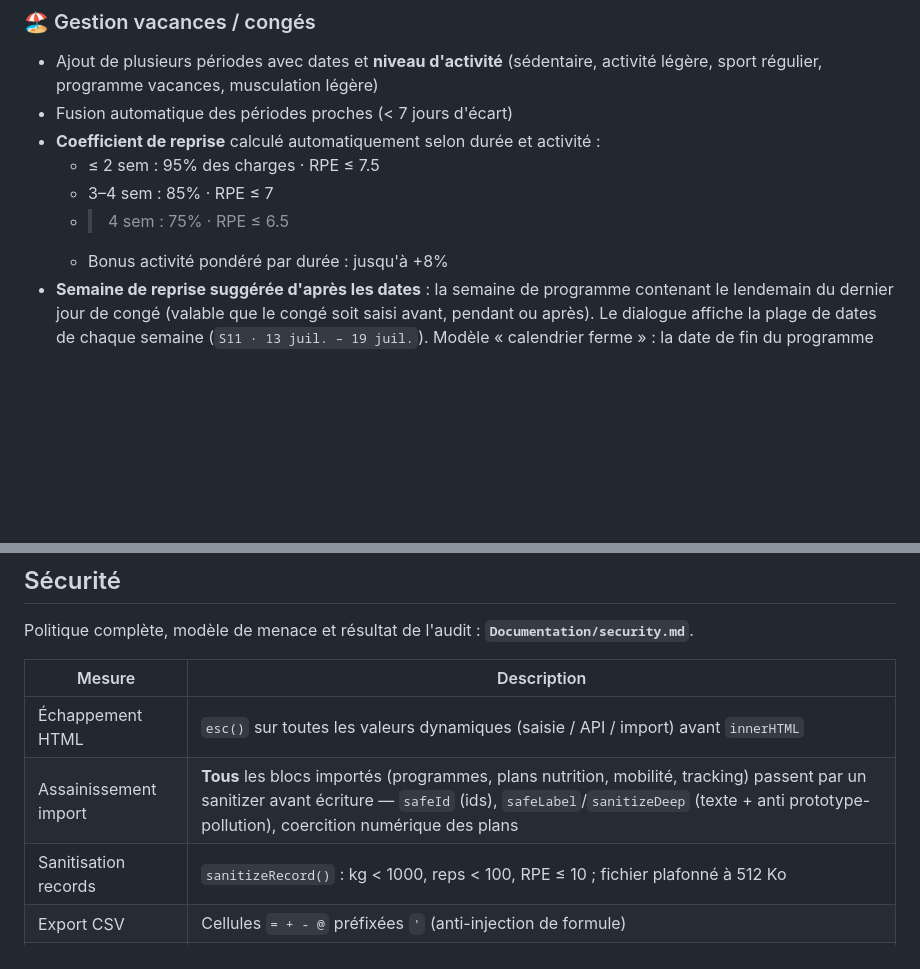
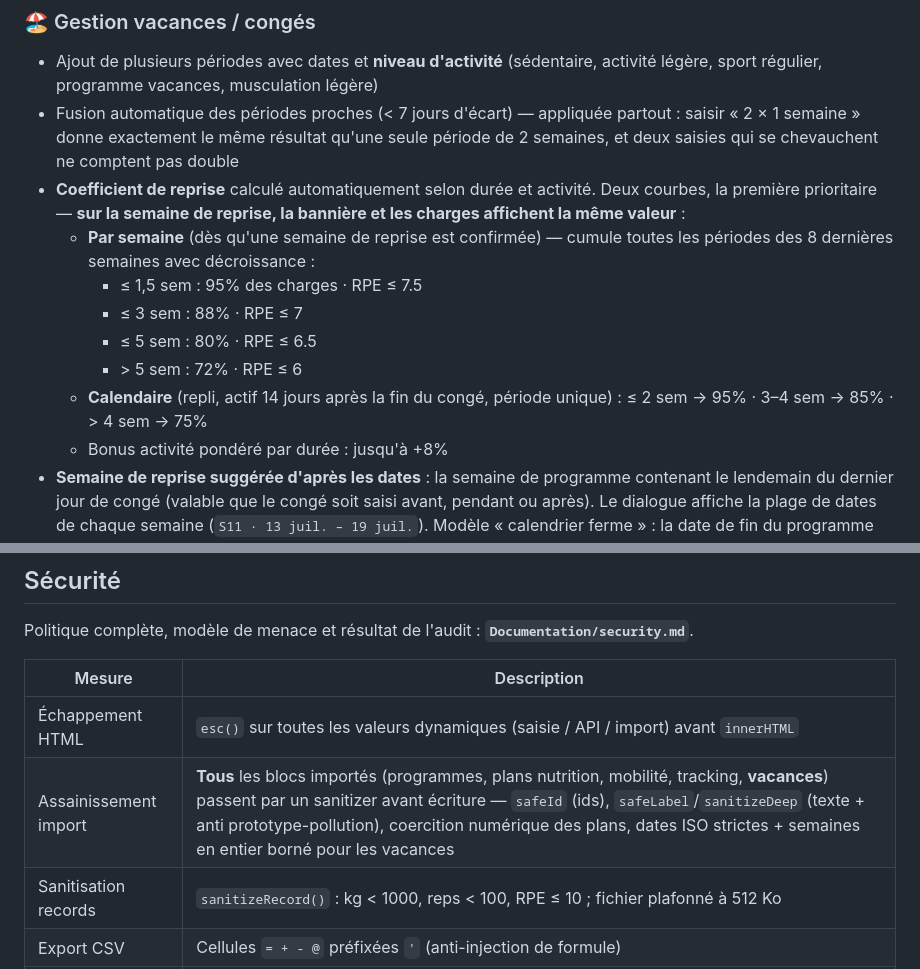
Before and after one commit to willyGitHub18/Tracker-App, a Markdown page: README.md, 2 parts joined by grey strips. Drawn GitHub-style; blank space fills up the shorter version.

Commit message:
Quick fix

```diff
--- a/README.md
+++ b/README.md
@@ -23,11 +23,14 @@ Application de suivi d'entraînement personnalisée — PWA déployable sur iPho
 
 ### 🏖 Gestion vacances / congés
 - Ajout de plusieurs périodes avec dates et **niveau d'activité** (sédentaire, activité légère, sport régulier, programme vacances, musculation légère)
-- Fusion automatique des périodes proches (< 7 jours d'écart)
-- **Coefficient de reprise** calculé automatiquement selon durée et activité :
-  - ≤ 2 sem : 95% des charges · RPE ≤ 7.5
-  - 3–4 sem : 85% · RPE ≤ 7
-  - > 4 sem : 75% · RPE ≤ 6.5
+- Fusion automatique des périodes proches (< 7 jours d'écart) — appliquée partout : saisir « 2 × 1 semaine » donne exactement le même résultat qu'une seule période de 2 semaines, et deux saisies qui se chevauchent ne comptent pas double
+- **Coefficient de reprise** calculé automatiquement selon durée et activité. Deux courbes, la première prioritaire — **sur la semaine de reprise, la bannière et les charges affichent la même valeur** :
+  - **Par semaine** (dès qu'une semaine de reprise est confirmée) — cumule toutes les périodes des 8 dernières semaines avec décroissance :
+    - ≤ 1,5 sem : 95% des charges · RPE ≤ 7.5
+    - ≤ 3 sem : 88% · RPE ≤ 7
+    - ≤ 5 sem : 80% · RPE ≤ 6.5
+    - \> 5 sem : 72% · RPE ≤ 6
+  - **Calendaire** (repli, actif 14 jours après la fin du congé, période unique) : ≤ 2 sem → 95% · 3–4 sem → 85% · > 4 sem → 75%
   - Bonus activité pondéré par durée : jusqu'à +8%
 - **Semaine de reprise suggérée d'après les dates** : la semaine de programme contenant le lendemain du dernier jour de congé (valable que le congé soit saisi avant, pendant ou après). Le dialogue affiche la plage de dates de chaque semaine (`S11 · 13 juil. – 19 juil.`). Modèle « calendrier ferme » : la date de fin du programme ne bouge pas, un congé consomme des semaines
 - Panneau de reprise avec charges calculées par exercice
@@ -254,7 +257,7 @@ Politique complète, modèle de menace et résultat de l'audit : **`Documentatio
 | Mesure | Description |
 |---|---|
 | Échappement HTML | `esc()` sur toutes les valeurs dynamiques (saisie / API / import) avant `innerHTML` |
-| Assainissement import | **Tous** les blocs importés (programmes, plans nutrition, mobilité, tracking) passent par un sanitizer avant écriture — `safeId` (ids), `safeLabel`/`sanitizeDeep` (texte + anti prototype-pollution), coercition numérique des plans |
+| Assainissement import | **Tous** les blocs importés (programmes, plans nutrition, mobilité, tracking, **vacances**) passent par un sanitizer avant écriture — `safeId` (ids), `safeLabel`/`sanitizeDeep` (texte + anti prototype-pollution), coercition numérique des plans, dates ISO strictes + semaines en entier borné pour les vacances |
 | Sanitisation records | `sanitizeRecord()` : kg < 1000, reps < 100, RPE ≤ 10 ; fichier plafonné à 512 Ko |
 | Export CSV | Cellules `= + - @` préfixées `'` (anti-injection de formule) |
 | CSP + SRI | `Content-Security-Policy` en `<meta>` (`connect-src` limité à self + wger → anti-exfiltration) ; Chart.js chargé avec `integrity` (SRI) |
```
